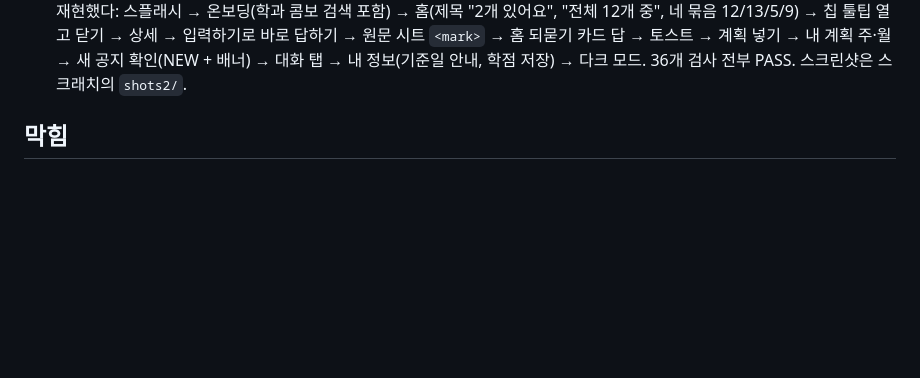
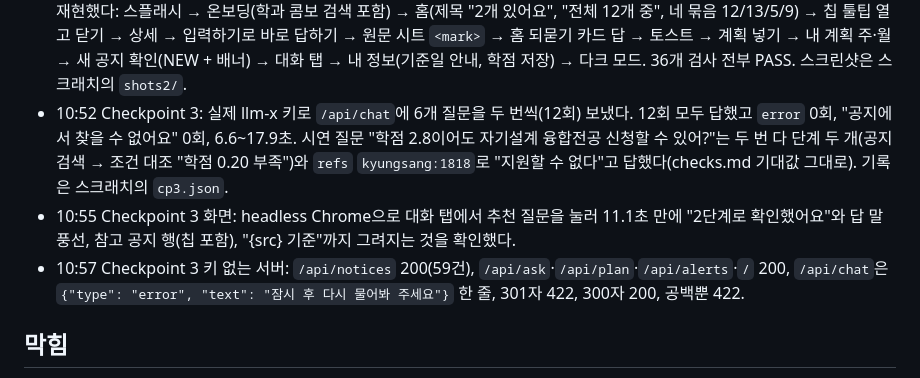
Before and after one commit to nxtcloud-edu/2026-kmuct-kt-team15, a Markdown page: tasks/log.md, the part around the change. Drawn GitHub-style; blank space fills up the shorter version.

Commit message:
Log Checkpoint 3

```diff
--- a/tasks/log.md
+++ b/tasks/log.md
@@ -26,6 +26,9 @@
 - 10:26 Checkpoint 1 통과. `pytest -q` 303 passed 3 skipped. 테스트 독립 검토(코드를 짜지 않은 에이전트, 레포 사본): 10.1 J1~J20·A1~A13 누락 없음, 기대값 불일치 없음, **실제 결함 0건**. 돌연변이 80곳 중 62곳이 잡혔고 살아남은 9자리는 테스트 구멍으로 기록했다. API 쪽 3자리는 A 레인이, 판정 쪽 6자리는 B 레인이 T16 뒤에 막는다.
 - 10:34 T16, T17, T18, T19와 Checkpoint 1 테스트 구멍 막기를 모두 합쳤다. `pytest -q` 456 passed 3 skipped.
 - 10:40 Checkpoint 2 통과. headless Chrome을 DevTools 프로토콜(node 26의 WebSocket)로 몰아 시연 경로를 클릭으로 재현했다: 스플래시 → 온보딩(학과 콤보 검색 포함) → 홈(제목 "2개 있어요", "전체 12개 중", 네 묶음 12/13/5/9) → 칩 툴팁 열고 닫기 → 상세 → 입력하기로 바로 답하기 → 원문 시트 `<mark>` → 홈 되묻기 카드 답 → 토스트 → 계획 넣기 → 내 계획 주·월 → 새 공지 확인(NEW + 배너) → 대화 탭 → 내 정보(기준일 안내, 학점 저장) → 다크 모드. 36개 검사 전부 PASS. 스크린샷은 스크래치의 `shots2/`.
+- 10:52 Checkpoint 3: 실제 llm-x 키로 `/api/chat`에 6개 질문을 두 번씩(12회) 보냈다. 12회 모두 답했고 `error` 0회, "공지에서 찾을 수 없어요" 0회, 6.6~17.9초. 시연 질문 "학점 2.8이어도 자기설계 융합전공 신청할 수 있어?"는 두 번 다 단계 두 개(공지 검색 → 조건 대조 "학점 0.20 부족")와 `refs` `kyungsang:1818`로 "지원할 수 없다"고 답했다(checks.md 기대값 그대로). 기록은 스크래치의 `cp3.json`.
+- 10:55 Checkpoint 3 화면: headless Chrome으로 대화 탭에서 추천 질문을 눌러 11.1초 만에 "2단계로 확인했어요"와 답 말풍선, 참고 공지 행(칩 포함), "{src} 기준"까지 그려지는 것을 확인했다.
+- 10:57 Checkpoint 3 키 없는 서버: `/api/notices` 200(59건), `/api/ask`·`/api/plan`·`/api/alerts`·`/` 200, `/api/chat`은 `{"type": "error", "text": "잠시 후 다시 물어봐 주세요"}` 한 줄, 301자 422, 300자 200, 공백뿐 422.
 ## 막힘
 
 <!-- 작업 id, 무엇이 막혔나, 시도한 것, 사람이 정할 것 -->
```
